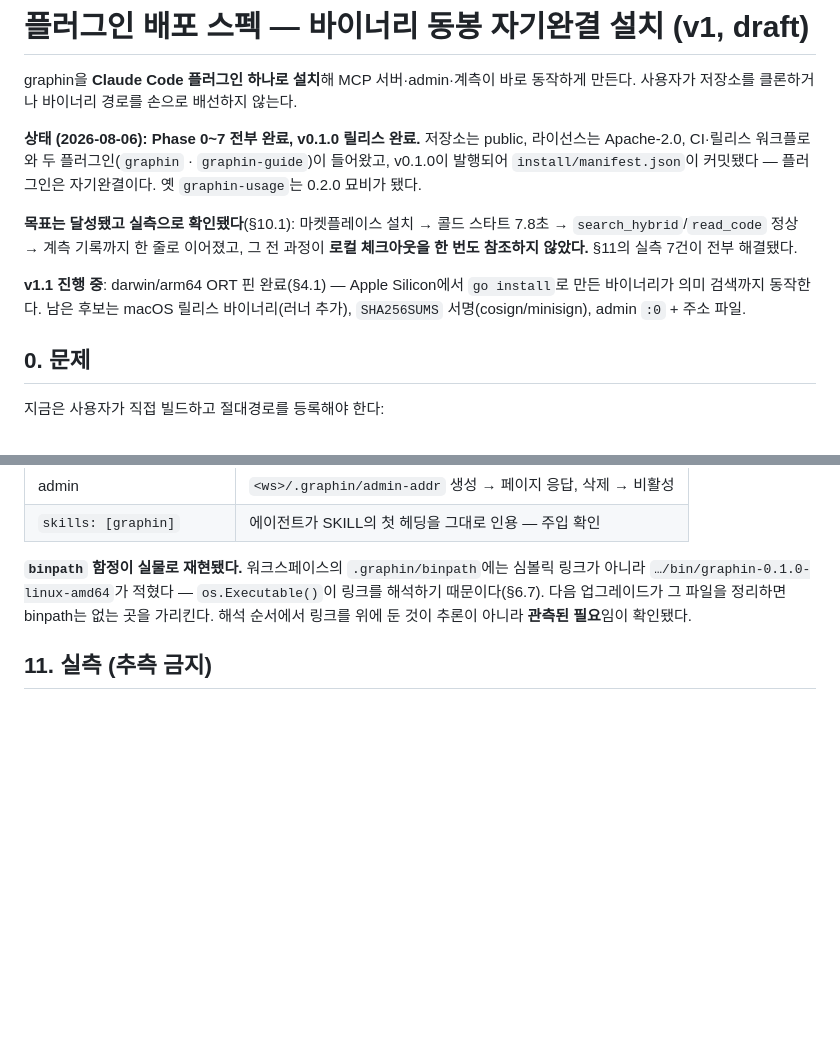
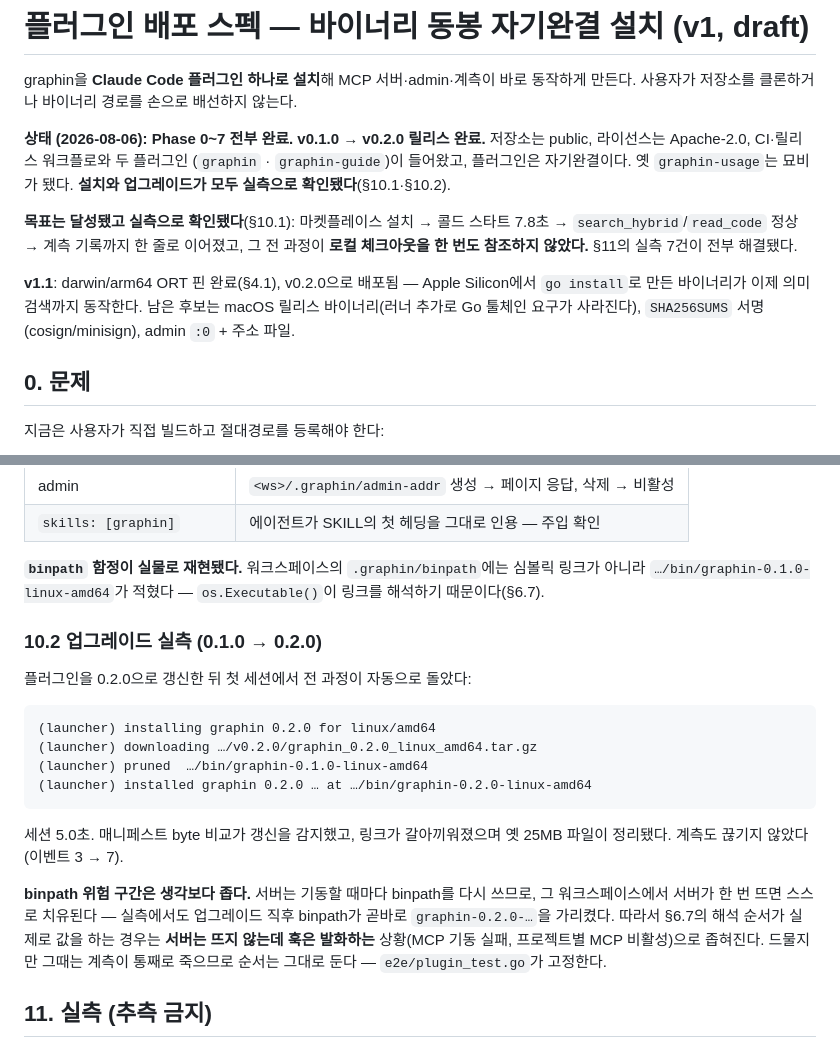
Before and after one commit to Salvia95/graphin, a Markdown page: docs/plugin-distribution.md, 2 parts joined by grey strips. Rendered like a GitHub page; blank space fills up the shorter version.

Commit message:
docs: v0.2.0 릴리스와 업그레이드 실측 — binpath 위험 구간을 좁혀 기록
0.1.0 → 0.2.0 업그레이드를 실제로 돌렸다. 매니페스트 byte 비교가 갱신을
감지하고, 링크가 갈아끼워지고, 옛 25MB 파일이 정리되고, 계측이 끊기지 않는
전 과정이 세션 5초 안에 끝났다.

binpath에 대한 이해가 정확해졌다. 서버는 기동할 때마다 binpath를 다시 쓰므로
그 워크스페이스에서 서버가 한 번만 뜨면 스스로 치유된다 — 실측에서도
업그레이드 직후 곧바로 새 경로를 가리켰다. 따라서 §6.7의 해석 순서가 실제로
값을 하는 경우는 "서버는 안 뜨는데 훅은 발화하는" 상황으로 좁혀진다. 순서는
그대로 두되(그때는 계측이 통째로 죽는다), 위험 구간이 상시가 아니라는 사실을
적어 둔다 — 과대평가된 위험은 다음 사람이 엉뚱한 곳을 방어하게 만든다.

Co-Authored-By: Claude Opus 5 (1M context) <noreply@anthropic.com>
Claude-Session: https://claude.ai/code/session_01EorRUzN6wyTkFGsy2PgNbw

````diff
--- a/docs/plugin-distribution.md
+++ b/docs/plugin-distribution.md
@@ -4,19 +4,21 @@ graphin을 **Claude Code 플러그인 하나로 설치**해 MCP 서버·admin·
 동작하게 만든다. 사용자가 저장소를 클론하거나 바이너리 경로를 손으로 배선하지
 않는다.
 
-**상태 (2026-08-06): Phase 0~7 전부 완료, v0.1.0 릴리스 완료.** 저장소는 public,
-라이선스는 Apache-2.0, CI·릴리스 워크플로와 두 플러그인(`graphin` ·
-`graphin-guide`)이 들어왔고, v0.1.0이 발행되어 `install/manifest.json`이
-커밋됐다 — 플러그인은 자기완결이다. 옛 `graphin-usage`는 0.2.0 묘비가 됐다.
+**상태 (2026-08-06): Phase 0~7 전부 완료. v0.1.0 → v0.2.0 릴리스 완료.**
+저장소는 public, 라이선스는 Apache-2.0, CI·릴리스 워크플로와 두 플러그인
+(`graphin` · `graphin-guide`)이 들어왔고, 플러그인은 자기완결이다. 옛
+`graphin-usage`는 묘비가 됐다. **설치와 업그레이드가 모두 실측으로
+확인됐다**(§10.1·§10.2).
 
 **목표는 달성됐고 실측으로 확인됐다**(§10.1): 마켓플레이스 설치 → 콜드 스타트
 7.8초 → `search_hybrid`/`read_code` 정상 → 계측 기록까지 한 줄로 이어졌고, 그
 전 과정이 **로컬 체크아웃을 한 번도 참조하지 않았다.** §11의 실측 7건이 전부
 해결됐다.
 
-**v1.1 진행 중**: darwin/arm64 ORT 핀 완료(§4.1) — Apple Silicon에서
-`go install`로 만든 바이너리가 의미 검색까지 동작한다. 남은 후보는 macOS 릴리스
-바이너리(러너 추가), `SHA256SUMS` 서명(cosign/minisign), admin `:0` + 주소 파일.
+**v1.1**: darwin/arm64 ORT 핀 완료(§4.1), v0.2.0으로 배포됨 — Apple Silicon에서
+`go install`로 만든 바이너리가 이제 의미 검색까지 동작한다. 남은 후보는 macOS
+릴리스 바이너리(러너 추가로 Go 툴체인 요구가 사라진다), `SHA256SUMS`
+서명(cosign/minisign), admin `:0` + 주소 파일.
 
 ## 0. 문제
 
@@ -718,9 +720,28 @@ claude --plugin-dir ./plugin/graphin-guide
 
 **`binpath` 함정이 실물로 재현됐다.** 워크스페이스의 `.graphin/binpath`에는
 심볼릭 링크가 아니라 `…/bin/graphin-0.1.0-linux-amd64`가 적혔다 —
-`os.Executable()`이 링크를 해석하기 때문이다(§6.7). 다음 업그레이드가 그 파일을
-정리하면 binpath는 없는 곳을 가리킨다. 해석 순서에서 링크를 위에 둔 것이
-추론이 아니라 **관측된 필요**임이 확인됐다.
+`os.Executable()`이 링크를 해석하기 때문이다(§6.7).
+
+### 10.2 업그레이드 실측 (0.1.0 → 0.2.0)
+
+플러그인을 0.2.0으로 갱신한 뒤 첫 세션에서 전 과정이 자동으로 돌았다:
+
+```
+(launcher) installing graphin 0.2.0 for linux/amd64
+(launcher) downloading …/v0.2.0/graphin_0.2.0_linux_amd64.tar.gz
+(launcher) pruned  …/bin/graphin-0.1.0-linux-amd64
+(launcher) installed graphin 0.2.0 … at …/bin/graphin-0.2.0-linux-amd64
+```
+
+세션 5.0초. 매니페스트 byte 비교가 갱신을 감지했고, 링크가 갈아끼워졌으며 옛
+25MB 파일이 정리됐다. 계측도 끊기지 않았다(이벤트 3 → 7).
+
+**binpath 위험 구간은 생각보다 좁다.** 서버는 기동할 때마다 binpath를 다시
+쓰므로, 그 워크스페이스에서 서버가 한 번 뜨면 스스로 치유된다 — 실측에서도
+업그레이드 직후 binpath가 곧바로 `graphin-0.2.0-…`을 가리켰다. 따라서 §6.7의
+해석 순서가 실제로 값을 하는 경우는 **서버는 뜨지 않는데 훅은 발화하는**
+상황(MCP 기동 실패, 프로젝트별 MCP 비활성)으로 좁혀진다. 드물지만 그때는
+계측이 통째로 죽으므로 순서는 그대로 둔다 — `e2e/plugin_test.go`가 고정한다.
 
 ## 11. 실측 (추측 금지)
 
````
